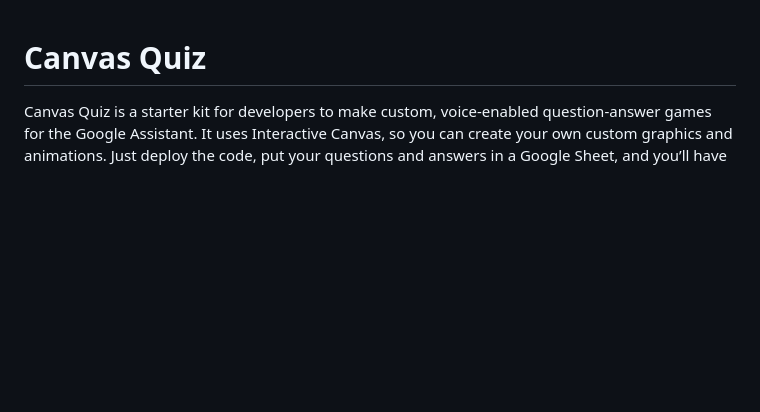
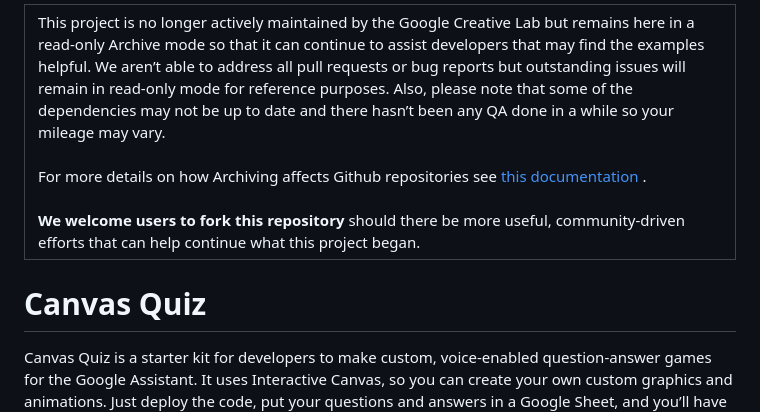
Before and after one commit to googlecreativelab/aog-canvas-quiz, a Markdown page: README.md, the part around the change. Rendered like a GitHub page; blank space fills up the shorter version.

```diff
--- a/README.md
+++ b/README.md
@@ -1,3 +1,16 @@
+<table>
+  <tr>
+    <td>
+      This project is no longer actively maintained by the Google Creative Lab but remains here in a read-only Archive mode so that it can continue to assist developers that may find the examples helpful. We aren’t able to address all pull requests or bug reports but outstanding issues will remain in read-only mode for reference purposes. Also, please note that some of the dependencies may not be up to date and there hasn’t been any QA done in a while so your mileage may vary.
+      <br><br>
+      For more details on how Archiving affects Github repositories see <a href="https://docs.github.com/en/github/creating-cloning-and-archiving-repositories/about-archiving-repositories">this documentation </a>.
+      <br><br>
+      <b>We welcome users to fork this repository</b> should there be more useful, community-driven efforts that can help continue what this project began.
+    </td>
+  </tr>
+</table>
+
+
 # Canvas Quiz
 
 Canvas Quiz is a starter kit for developers to make custom, voice-enabled question-answer games for the Google Assistant. It uses Interactive Canvas, so you can create your own custom graphics and animations. Just deploy the code, put your questions and answers in a Google Sheet, and you’ll have your own quiz up and running.
```
